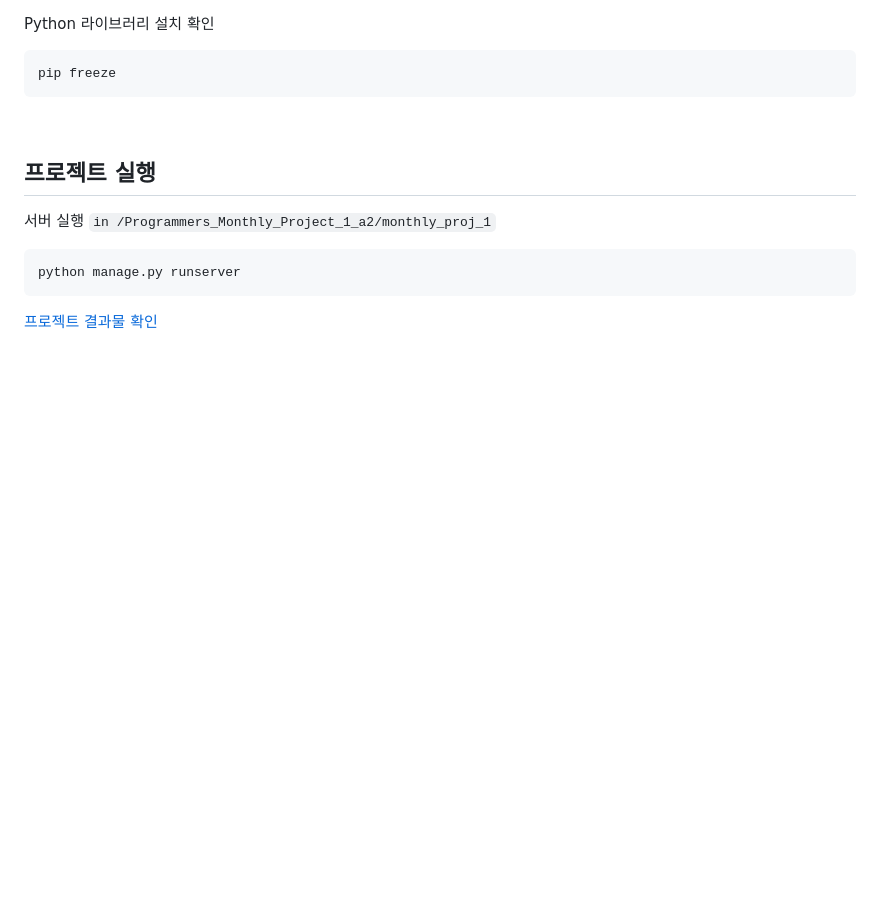
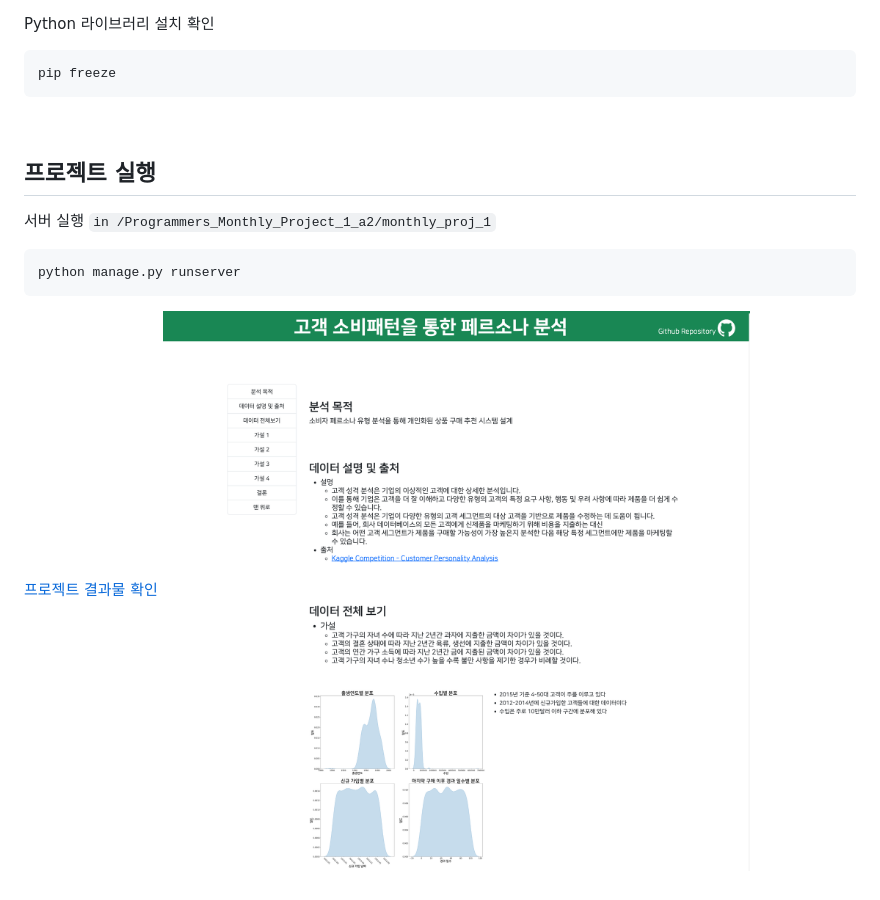
Before and after one commit to hunnxx/Programmers_Monthly_Project_1_a2, a Markdown page: README.md, the part around the change. Rendered like a GitHub page; pictures changed too: images/homepage.png (added); blank space fills up the shorter version.

````diff
--- a/README.md
+++ b/README.md
@@ -54,3 +54,4 @@ pip freeze
 python manage.py runserver
 ```
 [프로젝트 결과물 확인](http://127.0.0.1:8000)
+![프로젝트 홈페이지](images/homepage.png)
````
